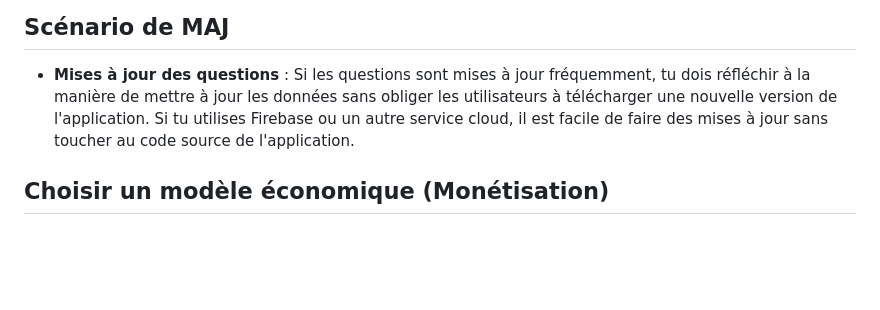
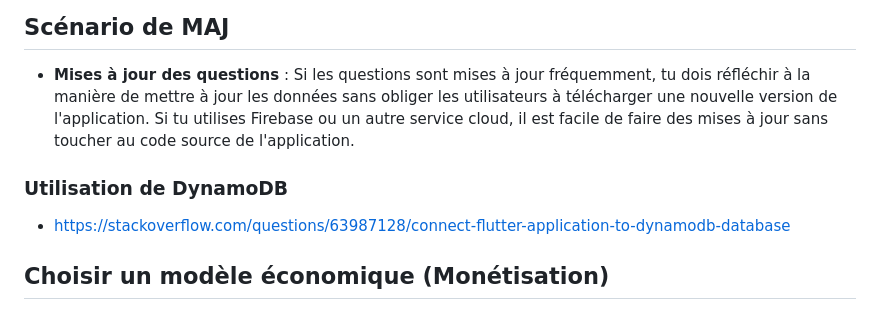
Before and after one commit to BanlieueWest/GoalDigger, a Markdown page: README.md, the part around the change. Rendered like a GitHub page; blank space fills up the shorter version.

Commit message:
Add information about the Link between the app and a DynamoDB with API

```diff
--- a/README.md
+++ b/README.md
@@ -33,6 +33,10 @@ Application Quizz Foot
 
 - **Mises à jour des questions** : Si les questions sont mises à jour fréquemment, tu dois réfléchir à la manière de mettre à jour les données sans obliger les utilisateurs à télécharger une nouvelle version de l'application. Si tu utilises Firebase ou un autre service cloud, il est facile de faire des mises à jour sans toucher au code source de l'application.
 
+### Utilisation de DynamoDB
+
+- https://stackoverflow.com/questions/63987128/connect-flutter-application-to-dynamodb-database
+
 ## Choisir un modèle économique (Monétisation)
 
 - **Publicités** : Si tu veux inclure des publicités, tu peux envisager d'utiliser des plateformes comme Google AdMob.
```
